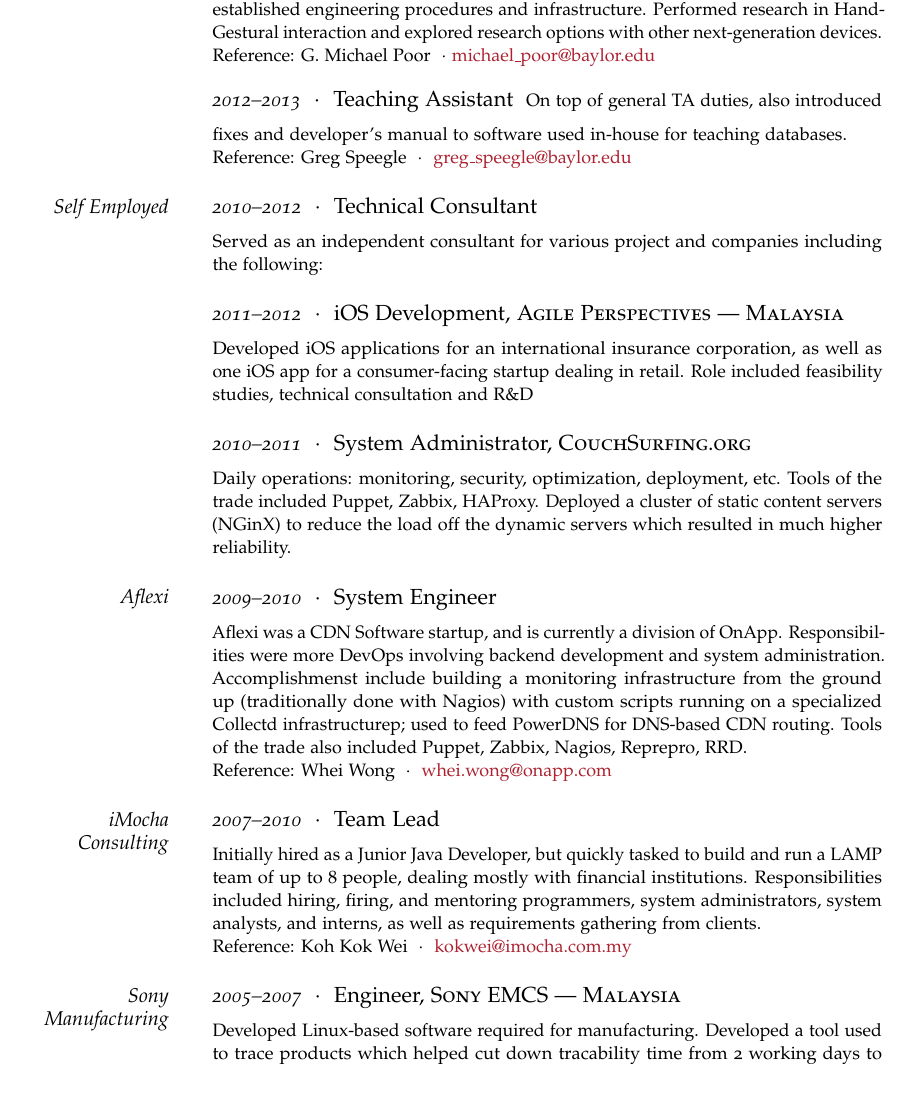
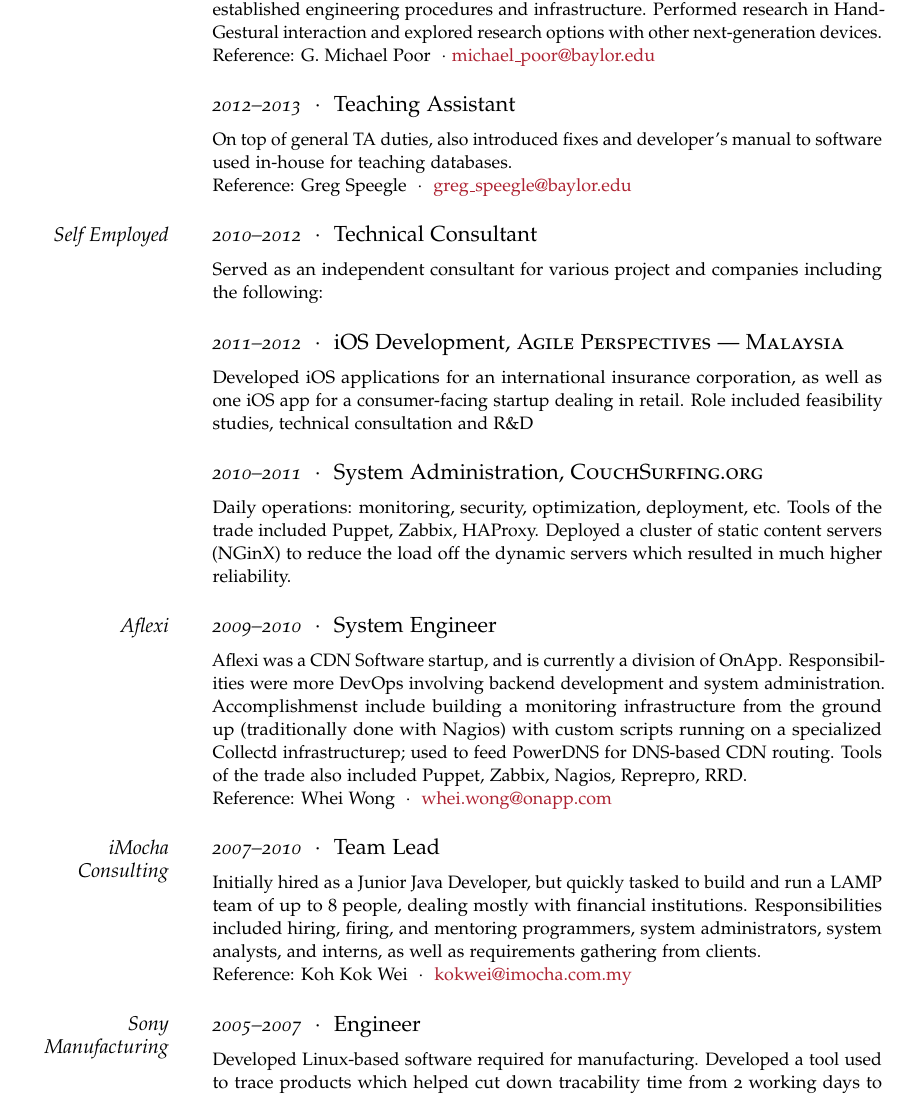
Before and after one commit to dartarrow/resume, a LaTeX CV (resume.tex): part of page 2 of 2, cut so that both start at the same text. Compiled offline with pdfLaTeX; a missing font is replaced by an installed copy or a similar font; an older LaTeX class or package is replaced by its successor.

Commit message:
Fixed newline issue on TA position. Standardized Sony job

```diff
--- a/resume.tex
+++ b/resume.tex
@@ -169,7 +169,7 @@ I prefer the trees but I see the forest.}
 \Description{Tasked to setup newly formed Human Computer Interaction lab. Mentored juniors, established engineering procedures and infrastructure. Performed research in Hand-Gestural interaction and explored research options with other next-generation devices. \\Reference: G. Michael Poor\ \ $\cdotp$\ \href{mailto:michael\_poor@baylor.edu}{michael\_poor@baylor.edu}}
 
 \NewBlock{}{2012--2013}{Teaching Assistant}
-\textsf{}
+
 \Description{On top of general TA duties, also introduced fixes and developer's manual to software used in-house for teaching databases.
 \\ Reference: Greg Speegle\ \ $\cdotp$\ \ \href{mailto:greg\_speegle@baylor.edu}{greg\_speegle@baylor.edu}}
 
@@ -183,7 +183,7 @@ I prefer the trees but I see the forest.}
 
 \Description{Developed iOS applications for an international insurance corporation, as well as one iOS app for a consumer-facing startup dealing in retail. Role included feasibility studies, technical consultation and R\&D}
 
-\NewBlock{}{2010--2011}{System Administrator, \textsc{CouchSurfing.org}}
+\NewBlock{}{2010--2011}{System Administration, \textsc{CouchSurfing.org}}
 
 \Description{Daily operations: monitoring, security, optimization, deployment, etc. Tools of the trade included Puppet, Zabbix, HAProxy. Deployed a cluster of static content servers (NGinX) to reduce the load off the dynamic servers which resulted in much higher reliability.}
 
@@ -201,7 +201,7 @@ I prefer the trees but I see the forest.}
 \\Reference: Koh Kok Wei\ \ $\cdotp$\ \ \href{mailto:kokwei@imocha.com.my}{kokwei@imocha.com.my}}
 %------------------------------------------------
 
-\NewBlock{Sony Manufacturing}{2005--2007}{Engineer, \textsc{Sony EMCS --- Malaysia}}
+\NewBlock{Sony Manufacturing}{2005--2007}{Engineer}
 
 \Description{Developed Linux-based software required for manufacturing. Developed a tool used to trace products which helped cut down tracability time from 2 working days to about 4 hours. Tools of the trade included MFC, VB.NET, PHP, Postgres, GTK.}
 %------------------------------------------------
```
Also changed, not shown: resume.pdf.
